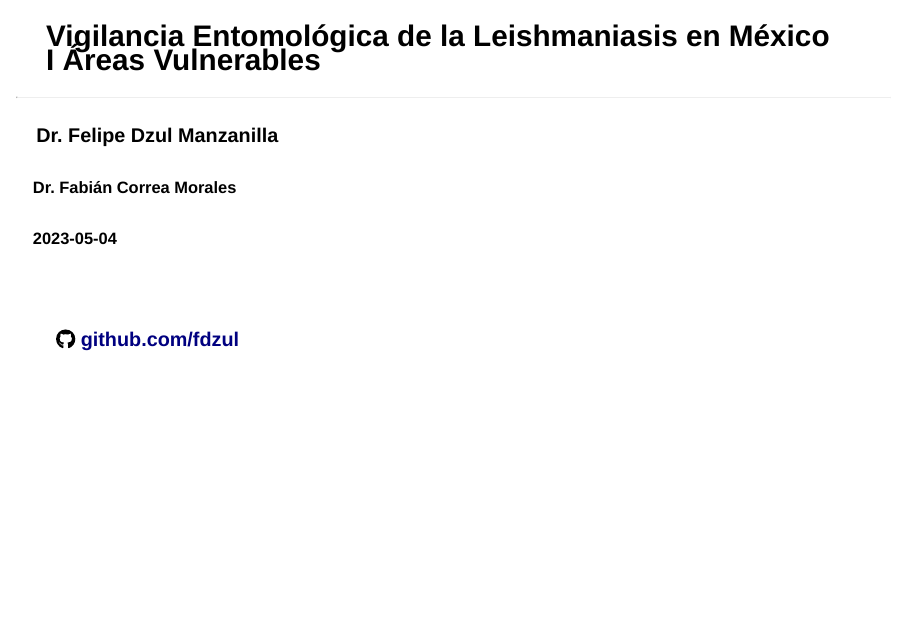
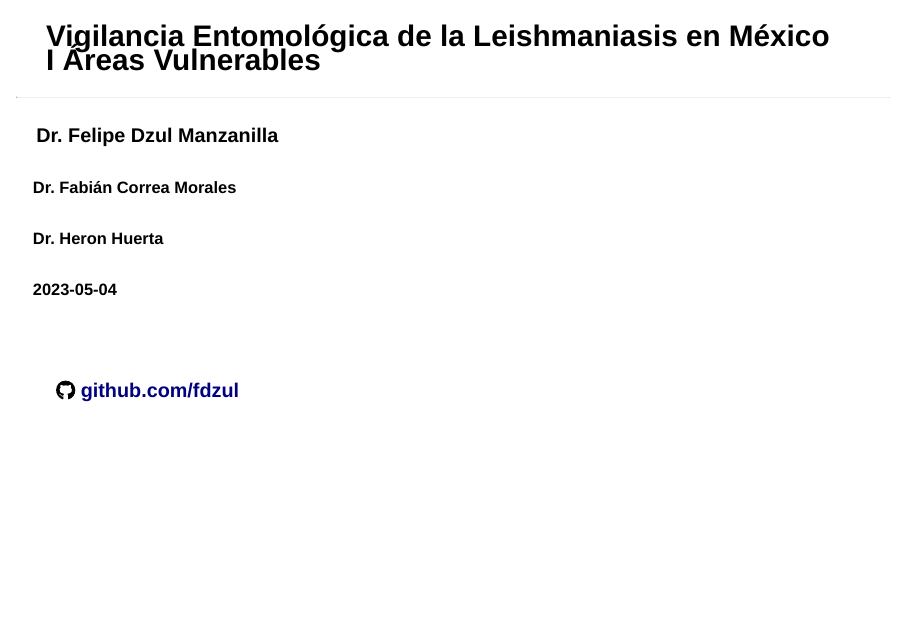
Before and after one commit to fdzul/ssa_puebla_talks, a Quarto document (talks/dipteros_imp_medica/index.qmd): page 1 of 20. Rendered offline with R 4.5, knitr and Pandoc in place of Quarto, with nearby package versions; drawn as Slidy slides in place of the format the file asks for.

Commit message:
This commit update the talk

```diff
--- a/talks/dipteros_imp_medica/index.qmd
+++ b/talks/dipteros_imp_medica/index.qmd
@@ -3,7 +3,7 @@ format:
   revealjs:
     #theme: ["theme/q-theme.scss"]
     slide-number: c/t
-    logo: "https://salud.yucatan.gob.mx/files/get/2889?v=1669754780"
+    logo: "https://www.gob.mx/cms/uploads/action_program/main_image/26942/post_post_portadavectores.gif"
     footer: "[github.com/fdzul](https://lovely-licorice-326d63.netlify.app/talks/dipteros_imp_medica)"
     center-title-slide: true
 highlight-style: a11y
@@ -20,6 +20,8 @@ highlight-style: a11y
 <h4>Dr. Felipe Dzul Manzanilla</h4>
 
 <h5>Dr. Fabián Correa Morales</h5>
+
+<h5>Dr. Heron Huerta</h5>
 
 <h3>
 
```
Also changed, not shown: talks/dipteros_imp_medica/index.html.
